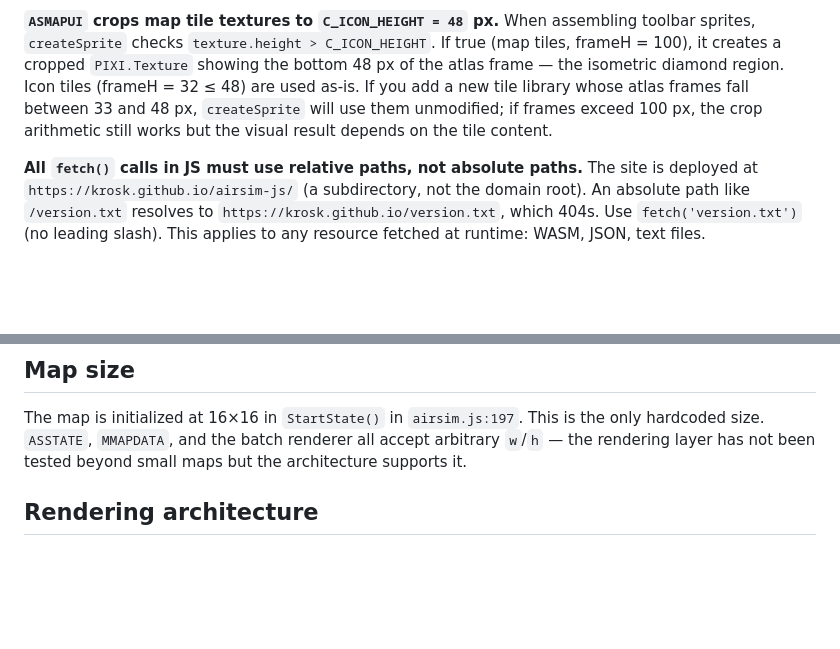
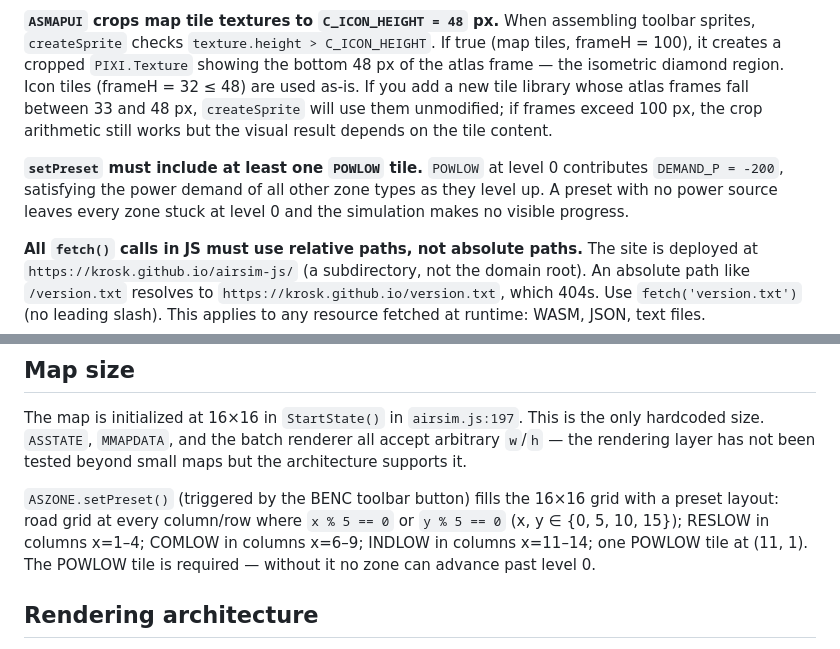
Before and after one commit to krosk/airsim-js, a Markdown page: CLAUDE.md, 2 parts joined by grey strips. GitHub-like rendering; blank space fills up the shorter version.

Commit message:
Docs: document setPreset layout and POWLOW power requirement
https://claude.ai/code/session_01UfC4e7Apux27PAMRUCnn71

```diff
--- a/CLAUDE.md
+++ b/CLAUDE.md
@@ -151,6 +151,8 @@ Road display IDs encode the 4-neighbour connection as a bitmask in the name: `NE
 
 **`ASMAPUI` crops map tile textures to `C_ICON_HEIGHT = 48` px.** When assembling toolbar sprites, `createSprite` checks `texture.height > C_ICON_HEIGHT`. If true (map tiles, frameH = 100), it creates a cropped `PIXI.Texture` showing the bottom 48 px of the atlas frame — the isometric diamond region. Icon tiles (frameH = 32 ≤ 48) are used as-is. If you add a new tile library whose atlas frames fall between 33 and 48 px, `createSprite` will use them unmodified; if frames exceed 100 px, the crop arithmetic still works but the visual result depends on the tile content.
 
+**`setPreset` must include at least one `POWLOW` tile.** `POWLOW` at level 0 contributes `DEMAND_P = -200`, satisfying the power demand of all other zone types as they level up. A preset with no power source leaves every zone stuck at level 0 and the simulation makes no visible progress.
+
 **All `fetch()` calls in JS must use relative paths, not absolute paths.** The site is deployed at `https://krosk.github.io/airsim-js/` (a subdirectory, not the domain root). An absolute path like `/version.txt` resolves to `https://krosk.github.io/version.txt`, which 404s. Use `fetch('version.txt')` (no leading slash). This applies to any resource fetched at runtime: WASM, JSON, text files.
 
 ## Testing
@@ -198,6 +200,8 @@ When migrating a JS function to Rust: remove it from `airsim-module.js`, add the
 
 The map is initialized at 16×16 in `StartState()` in `airsim.js:197`. This is the only hardcoded size. `ASSTATE`, `MMAPDATA`, and the batch renderer all accept arbitrary `w`/`h` — the rendering layer has not been tested beyond small maps but the architecture supports it.
 
+`ASZONE.setPreset()` (triggered by the BENC toolbar button) fills the 16×16 grid with a preset layout: road grid at every column/row where `x % 5 == 0` or `y % 5 == 0` (x, y ∈ {0, 5, 10, 15}); RESLOW in columns x=1–4; COMLOW in columns x=6–9; INDLOW in columns x=11–14; one POWLOW tile at (11, 1). The POWLOW tile is required — without it no zone can advance past level 0.
+
 ## Rendering architecture
 
 `MMAPBATCH` groups map tiles into 8×8 `PIXI.Container` batches. The project uses PIXI v4.7.0. Static batches set `cacheAsBitmap = true`, collapsing all 64 child sprites into a single draw call. When a tile changes: `cacheAsBitmap = false`, swap the sprite texture, set `cacheAsBitmap = true` — the batch rebuilds its cached texture on the next render. Batches that leave the viewport expire after 60 frames (`C_BATCH_LIFETIME`) and return to a pool. `C_MAX_BATCH_COUNT = 300` is declared in `MMAPBATCH` but never enforced.
```
